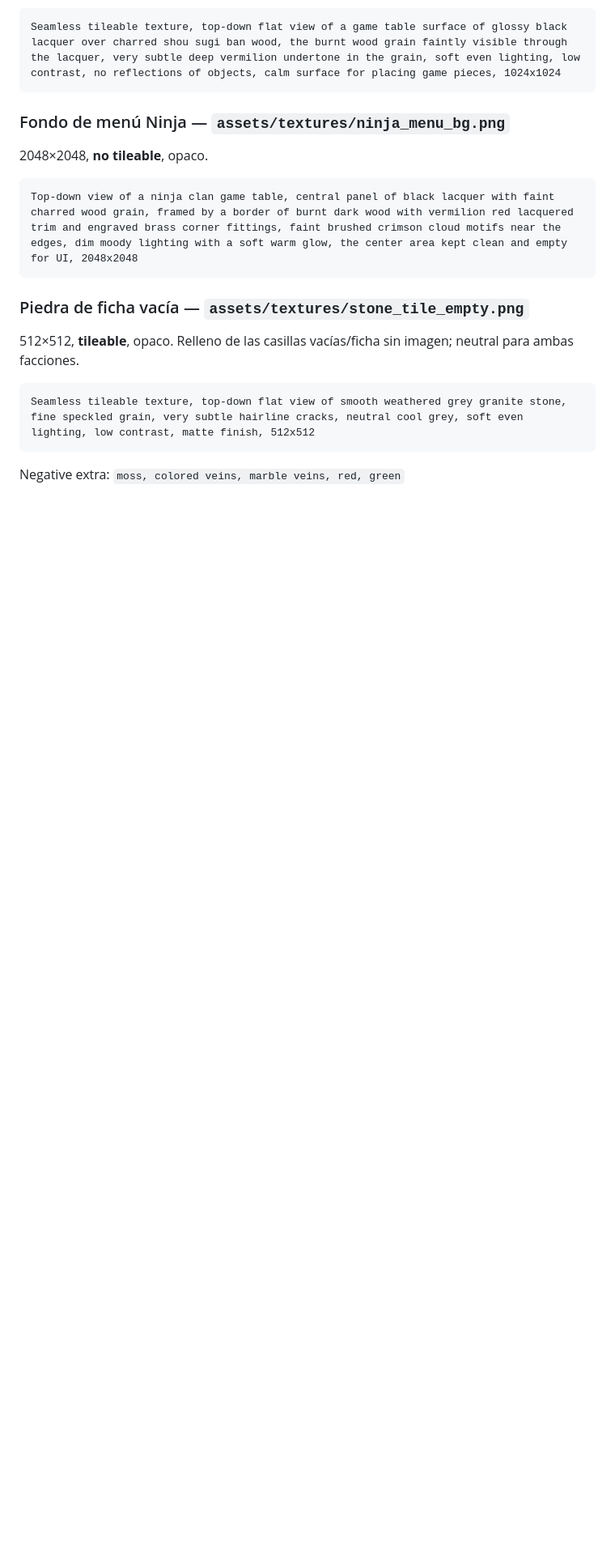
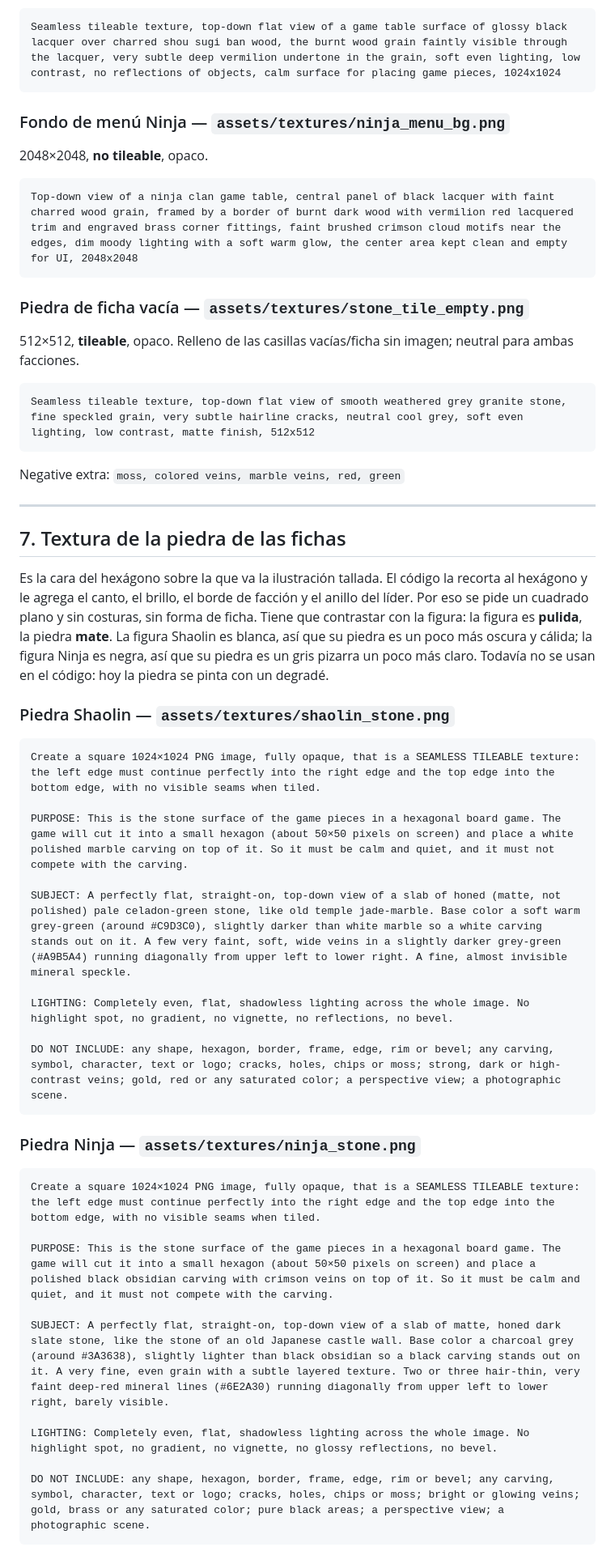
Before and after one commit to spcolonna/hexiege, a Markdown page: docs/asset_prompts.md, the part around the change. Shown at 81% size. Rendered like a GitHub page; blank space fills up the shorter version.

Commit message:
Docs: prompts de textura de piedra para las fichas de cada facción
Co-Authored-By: Claude Opus 5.5 <noreply@anthropic.com>

````diff
--- a/docs/asset_prompts.md
+++ b/docs/asset_prompts.md
@@ -332,3 +332,41 @@ Top-down view of a ninja clan game table, central panel of black lacquer with fa
 Seamless tileable texture, top-down flat view of smooth weathered grey granite stone, fine speckled grain, very subtle hairline cracks, neutral cool grey, soft even lighting, low contrast, matte finish, 512x512
 ```
 Negative extra: `moss, colored veins, marble veins, red, green`
+
+---
+
+## 7. Textura de la piedra de las fichas
+
+Es la cara del hexágono sobre la que va la ilustración tallada. El código la recorta al hexágono y le agrega
+el canto, el brillo, el borde de facción y el anillo del líder. Por eso se pide un cuadrado plano y sin costuras,
+sin forma de ficha. Tiene que contrastar con la figura: la figura es **pulida**, la piedra **mate**. La figura
+Shaolin es blanca, así que su piedra es un poco más oscura y cálida; la figura Ninja es negra, así que su piedra es
+un gris pizarra un poco más claro. Todavía no se usan en el código: hoy la piedra se pinta con un degradé.
+
+### Piedra Shaolin — `assets/textures/shaolin_stone.png`
+
+```
+Create a square 1024×1024 PNG image, fully opaque, that is a SEAMLESS TILEABLE texture: the left edge must continue perfectly into the right edge and the top edge into the bottom edge, with no visible seams when tiled.
+
+PURPOSE: This is the stone surface of the game pieces in a hexagonal board game. The game will cut it into a small hexagon (about 50×50 pixels on screen) and place a white polished marble carving on top of it. So it must be calm and quiet, and it must not compete with the carving.
+
+SUBJECT: A perfectly flat, straight-on, top-down view of a slab of honed (matte, not polished) pale celadon-green stone, like old temple jade-marble. Base color a soft warm grey-green (around #C9D3C0), slightly darker than white marble so a white carving stands out on it. A few very faint, soft, wide veins in a slightly darker grey-green (#A9B5A4) running diagonally from upper left to lower right. A fine, almost invisible mineral speckle.
+
+LIGHTING: Completely even, flat, shadowless lighting across the whole image. No highlight spot, no gradient, no vignette, no reflections, no bevel.
+
+DO NOT INCLUDE: any shape, hexagon, border, frame, edge, rim or bevel; any carving, symbol, character, text or logo; cracks, holes, chips or moss; strong, dark or high-contrast veins; gold, red or any saturated color; a perspective view; a photographic scene.
+```
+
+### Piedra Ninja — `assets/textures/ninja_stone.png`
+
+```
+Create a square 1024×1024 PNG image, fully opaque, that is a SEAMLESS TILEABLE texture: the left edge must continue perfectly into the right edge and the top edge into the bottom edge, with no visible seams when tiled.
+
+PURPOSE: This is the stone surface of the game pieces in a hexagonal board game. The game will cut it into a small hexagon (about 50×50 pixels on screen) and place a polished black obsidian carving with crimson veins on top of it. So it must be calm and quiet, and it must not compete with the carving.
+
+SUBJECT: A perfectly flat, straight-on, top-down view of a slab of matte, honed dark slate stone, like the stone of an old Japanese castle wall. Base color a charcoal grey (around #3A3638), slightly lighter than black obsidian so a black carving stands out on it. A very fine, even grain with a subtle layered texture. Two or three hair-thin, very faint deep-red mineral lines (#6E2A30) running diagonally from upper left to lower right, barely visible.
+
+LIGHTING: Completely even, flat, shadowless lighting across the whole image. No highlight spot, no gradient, no vignette, no glossy reflections, no bevel.
+
+DO NOT INCLUDE: any shape, hexagon, border, frame, edge, rim or bevel; any carving, symbol, character, text or logo; cracks, holes, chips or moss; bright or glowing veins; gold, brass or any saturated color; pure black areas; a perspective view; a photographic scene.
+```
````
